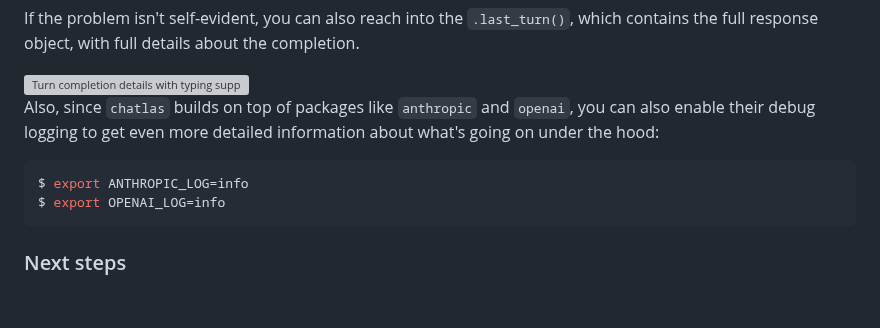
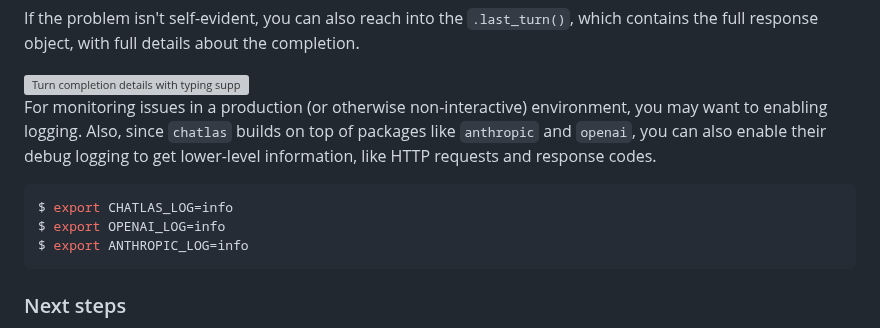
Before and after one commit to posit-dev/chatlas, a Markdown page: README.md, the part around the change. GitHub-like rendering; blank space fills up the shorter version; grey boxes are pictures that could not be loaded.

````diff
--- a/README.md
+++ b/README.md
@@ -250,13 +250,12 @@ If the problem isn't self-evident, you can also reach into the `.last_turn()`, w
 </div>
 
 
-
-
-Also, since `chatlas` builds on top of packages like `anthropic` and `openai`, you can also enable their debug logging to get even more detailed information about what's going on under the hood:
+For monitoring issues in a production (or otherwise non-interactive) environment, you may want to enabling logging. Also, since `chatlas` builds on top of packages like `anthropic` and `openai`, you can also enable their debug logging to get lower-level information, like HTTP requests and response codes.
 
 ```shell
+$ export CHATLAS_LOG=info
+$ export OPENAI_LOG=info
 $ export ANTHROPIC_LOG=info
-$ export OPENAI_LOG=info
 ```
 
 ### Next steps
````
